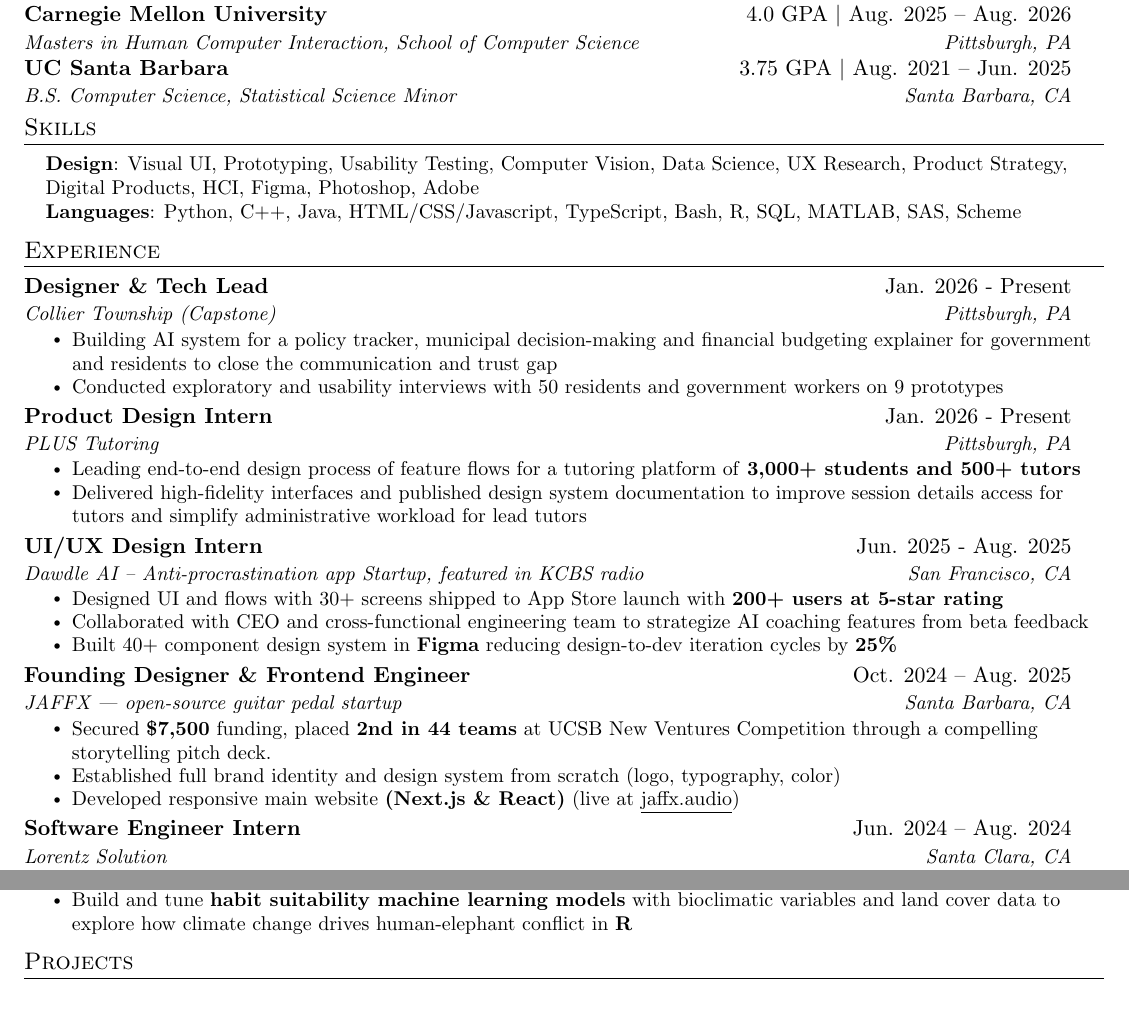
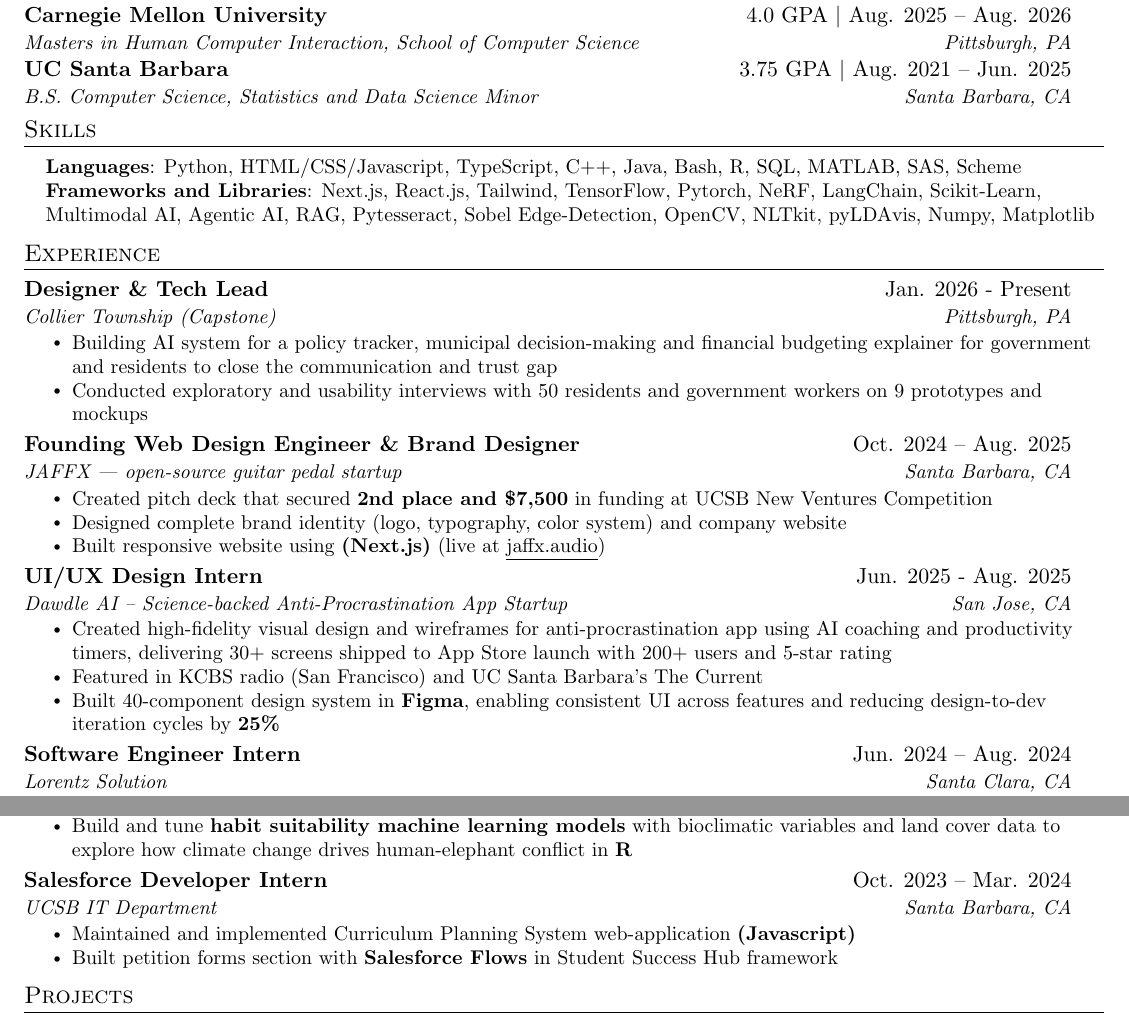
Before and after one commit to qwistaycat/resume, a LaTeX CV (resume.tex): two parts of the page, joined at a grey line, cut so that both start at the same text. The pictures show the PDF file resume.pdf that the author committed with the source.

Commit message:
smaller tweaks

```diff
--- a/resume.tex
+++ b/resume.tex
@@ -131,15 +131,15 @@
 {Masters in Human Computer Interaction, School of Computer Science}{Pittsburgh, PA}
 \resumeSubheading
 {UC Santa Barbara}{3.75 GPA $|$ Aug. 2021 -- Jun. 2025}
-{B.S. Computer Science, Statistical Science Minor}{Santa Barbara, CA}
+{B.S. Computer Science, Statistics and Data Science Minor}{Santa Barbara, CA}
 \resumeSubHeadingListEnd
 
 %-----------SKILLS-----------
 \section{Skills}
 \begin{itemize}[leftmargin=0.15in, label={}]
   \small{\item{
-        \textbf{Design}{: Visual UI, Prototyping, Usability Testing, Computer Vision, Data Science, UX Research, Product Strategy, Digital Products, HCI, Figma, Photoshop, Adobe } \\
-        \textbf{Languages}{: Python, C++, Java, HTML/CSS/Javascript, TypeScript, Bash, R, SQL, MATLAB, SAS, Scheme}
+        \textbf{Languages}{: Python, HTML/CSS/Javascript, TypeScript, C++, Java, Bash, R, SQL, MATLAB, SAS, Scheme} \\
+        \textbf{Frameworks and Libraries}{: Next.js, React.js, Tailwind, TensorFlow, Pytorch, NeRF, LangChain, Scikit-Learn, Multimodal AI, Agentic AI, RAG, Pytesseract, Sobel Edge-Detection, OpenCV, NLTkit, pyLDAvis, Numpy, Matplotlib} \\
         }}
 \end{itemize}
 
@@ -152,33 +152,26 @@
 {Collier Township (Capstone)}{Pittsburgh, PA}
 \resumeItemListStart
 \resumeItem{Building AI system for a policy tracker, municipal decision-making and financial budgeting explainer for government and residents to close the communication and trust gap}
-\resumeItem{Conducted exploratory and usability interviews with 50 residents and government workers on 9 prototypes}
+\resumeItem{Conducted exploratory and usability interviews with 50 residents and government workers on 9 prototypes and mockups}
 \resumeItemListEnd
 
 \resumeSubheading
-{Product Design Intern}{Jan. 2026 - Present}
-{PLUS Tutoring}{Pittsburgh, PA}
+{Founding Web Design Engineer \& Brand Designer}{Oct. 2024 -- Aug. 2025}
+{JAFFX | open-source guitar pedal startup}{Santa Barbara, CA}
 \resumeItemListStart
-\resumeItem{Leading end-to-end design process of feature flows for a tutoring platform of \textbf{3,000+ students and 500+ tutors}}
-\resumeItem{Delivered high-fidelity interfaces and published design system documentation to improve session details access for tutors and simplify administrative workload for lead tutors}
+\resumeItem{Created pitch deck that secured \textbf{2nd place and \$7,500} in funding at UCSB New Ventures Competition}
+\resumeItem{Designed complete brand identity (logo, typography, color system) and company website}
+\resumeItem{Built responsive website using \textbf{(Next.js)} (live at \href{https://jaffx.audio}{\underline{jaffx.audio}})}
 \resumeItemListEnd
+
 
 \resumeSubheading
 {UI/UX Design Intern}{Jun. 2025 - Aug. 2025}
-{Dawdle AI -- Anti-procrastination app Startup, featured in KCBS radio}{San Francisco, CA}
+{Dawdle AI -- Science-backed Anti-Procrastination App Startup}{San Jose, CA}
 \resumeItemListStart
-\resumeItem{Designed UI and flows with 30+ screens shipped to App Store launch with \textbf{200+ users at 5-star rating}}
-\resumeItem{Collaborated with CEO and cross-functional engineering team to strategize AI coaching features from beta feedback}
-\resumeItem{Built 40+ component design system in \textbf{Figma} reducing design-to-dev iteration cycles by \textbf{25\%}}
-\resumeItemListEnd
-
-\resumeSubheading
-{Founding Designer \& Frontend Engineer}{Oct. 2024 -- Aug. 2025}
-{JAFFX | open-source guitar pedal startup}{Santa Barbara, CA}
-\resumeItemListStart
-\resumeItem{Secured \textbf{\$7,500} funding, placed \textbf{2nd in 44 teams} at UCSB New Ventures Competition through a compelling storytelling pitch deck.}
-\resumeItem{Established full brand identity and design system from scratch (logo, typography, color)}
-\resumeItem{Developed responsive main website \textbf{(Next.js \& React)} (live at \href{https://jaffx.audio}{\underline{jaffx.audio}})}
+\resumeItem{Created high-fidelity visual design and wireframes for anti-procrastination app using AI coaching and productivity timers, delivering 30+ screens shipped to App Store launch with 200+ users and 5-star rating}
+\resumeItem{Featured in KCBS radio (San Francisco) and UC Santa Barbara's The Current}
+\resumeItem{Built 40-component design system in \textbf{Figma}, enabling consistent UI across features and reducing design-to-dev iteration cycles by \textbf{25\%}}
 \resumeItemListEnd
 
 \resumeSubheading
@@ -198,6 +191,14 @@
 \resumeItem{Co-authored (3rd author) research manuscript (under review) on climate-driven human-elephant conflict in Namibia}
 \resumeItem{Build and tune \textbf{habit suitability machine learning models} with bioclimatic variables and land cover data to explore how
 climate change drives human-elephant conflict in \textbf{R}}
+\resumeItemListEnd
+
+\resumeSubheading
+{Salesforce Developer Intern}{Oct. 2023 -- Mar. 2024}
+{UCSB IT Department}{Santa Barbara, CA}
+\resumeItemListStart
+\resumeItem{ Maintained and implemented Curriculum Planning System web-application \textbf{(Javascript)}}
+\resumeItem{Built petition forms section with \textbf{Salesforce Flows} in Student Success Hub framework}
 \resumeItemListEnd
 
 % -----------Multiple Positions Heading-----------
```
Also changed, not shown: resume.pdf, resumepng.png, resume.tex (3 more changed lines).
